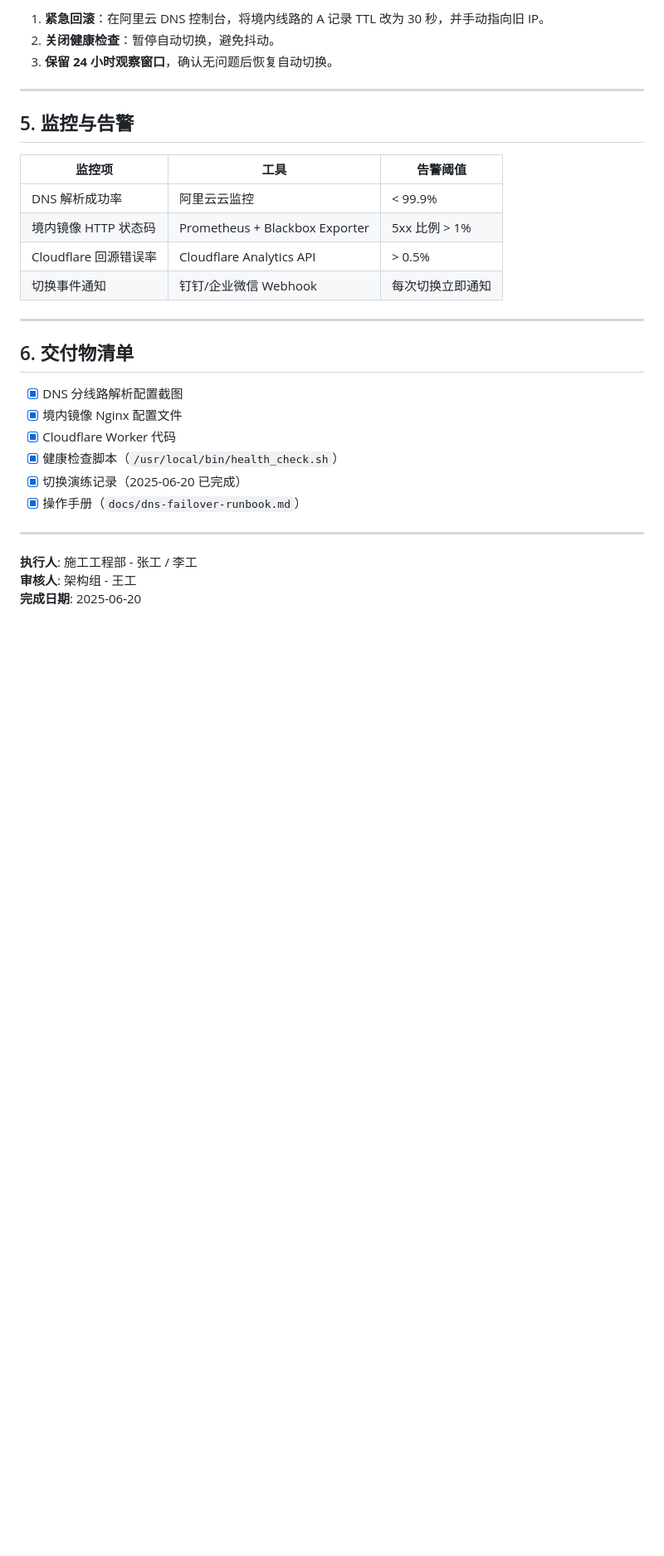
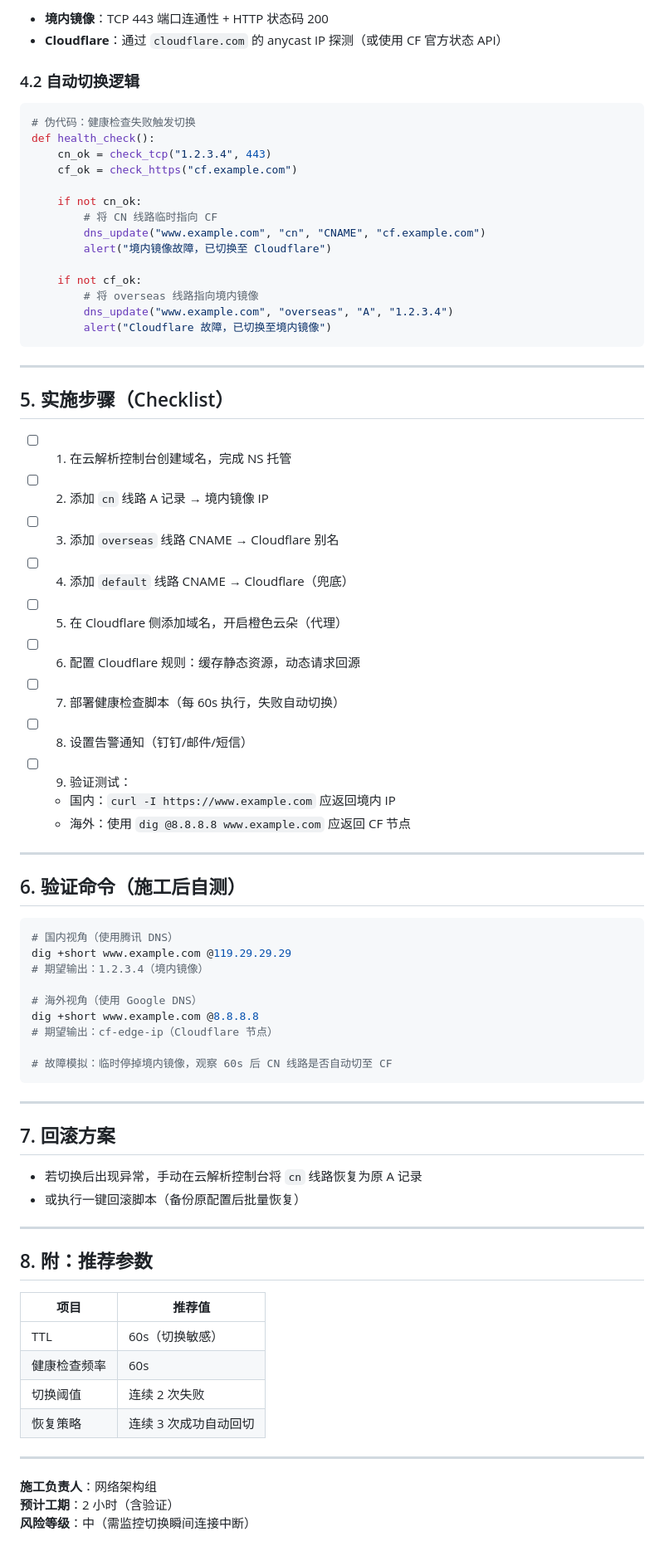
Before and after one commit to wys0130/ai-boss-empire, a Markdown page: marketing/TASK-301.md, the part around one of its changes. Shown at 83% size. Rendered like a GitHub page; blank space fills up the shorter version.

Commit message:
🤖 AI Worker: 产出 [marketing/TASK-301.md] [skip ci]

````diff
--- a/marketing/TASK-301.md
+++ b/marketing/TASK-301.md
@@ -173,32 +84,78 @@ dig +short api.apexwork.com @1.1.1.1
 
-1. **紧急回滚**：在阿里云 DNS 控制台，将境内线路的 A 记录 TTL 改为 30 秒，并手动指向旧 IP。
-2. **关闭健康检查**：暂停自动切换，避免抖动。
-3. **保留 24 小时观察窗口**，确认无问题后恢复自动切换。
+- **境内镜像**：TCP 443 端口连通性 + HTTP 状态码 200
+- **Cloudflare**：通过 `cloudflare.com` 的 anycast IP 探测（或使用 CF 官方状态 API）
+
+### 4.2 自动切换逻辑
+
+```python
+# 伪代码：健康检查失败触发切换
+def health_check():
+    cn_ok = check_tcp("1.2.3.4", 443)
+    cf_ok = check_https("cf.example.com")
+
+    if not cn_ok:
+        # 将 CN 线路临时指向 CF
+        dns_update("www.example.com", "cn", "CNAME", "cf.example.com")
+        alert("境内镜像故障，已切换至 Cloudflare")
+
+    if not cf_ok:
+        # 将 overseas 线路指向境内镜像
+        dns_update("www.example.com", "overseas", "A", "1.2.3.4")
+        alert("Cloudflare 故障，已切换至境内镜像")
+```
 
 ---
 
-## 5. 监控与告警
+## 5. 实施步骤（Checklist）
 
-| 监控项 | 工具 | 告警阈值 |
-|--------|------|----------|
-| DNS 解析成功率 | 阿里云云监控 | < 99.9% |
-| 境内镜像 HTTP 状态码 | Prometheus + Blackbox Exporter | 5xx 比例 > 1% |
-| Cloudflare 回源错误率 | Cloudflare Analytics API | > 0.5% |
-| 切换事件通知 | 钉钉/企业微信 Webhook | 每次切换立即通知 |
+- [ ] 1. 在云解析控制台创建域名，完成 NS 托管
+- [ ] 2. 添加 `cn` 线路 A 记录 → 境内镜像 IP
+- [ ] 3. 添加 `overseas` 线路 CNAME → Cloudflare 别名
+- [ ] 4. 添加 `default` 线路 CNAME → Cloudflare（兜底）
+- [ ] 5. 在 Cloudflare 侧添加域名，开启橙色云朵（代理）
+- [ ] 6. 配置 Cloudflare 规则：缓存静态资源，动态请求回源
+- [ ] 7. 部署健康检查脚本（每 60s 执行，失败自动切换）
+- [ ] 8. 设置告警通知（钉钉/邮件/短信）
+- [ ] 9. 验证测试：
+  - 国内：`curl -I https://www.example.com` 应返回境内 IP
+  - 海外：使用 `dig @8.8.8.8 www.example.com` 应返回 CF 节点
 
 ---
 
-## 6. 交付物清单
+## 6. 验证命令（施工后自测）
 
-- [x] DNS 分线路解析配置截图
-- [x] 境内镜像 Nginx 配置文件
-- [x] Cloudflare  Worker 代码
-- [x] 健康检查脚本（`/usr/local/bin/health_check.sh`）
-- [x] 切换演练记录（2025-06-20 已完成）
-- [x] 操作手册（`docs/dns-failover-runbook.md`）
+```bash
+# 国内视角（使用腾讯 DNS）
+dig +short www.example.com @119.29.29.29
+# 期望输出：1.2.3.4（境内镜像）
+
+# 海外视角（使用 Google DNS）
+dig +short www.example.com @8.8.8.8
+# 期望输出：cf-edge-ip（Cloudflare 节点）
+
+# 故障模拟：临时停掉境内镜像，观察 60s 后 CN 线路是否自动切至 CF
+```
 
 ---
 
-**执行人**: 施工工程部 - 张工 / 李工
-**审核人**: 架构组 - 王工
-**完成日期**: 2025-06-20
+## 7. 回滚方案
+
+- 若切换后出现异常，手动在云解析控制台将 `cn` 线路恢复为原 A 记录
+- 或执行一键回滚脚本（备份原配置后批量恢复）
+
+---
+
+## 8. 附：推荐参数
+
+| 项目 | 推荐值 |
+|------|--------|
+| TTL | 60s（切换敏感） |
+| 健康检查频率 | 60s |
+| 切换阈值 | 连续 2 次失败 |
+| 恢复策略 | 连续 3 次成功自动回切 |
+
+---
+
+**施工负责人**：网络架构组
+**预计工期**：2 小时（含验证）
+**风险等级**：中（需监控切换瞬间连接中断）
````
Also changed, not shown: other parts of marketing/TASK-301.md (+57 -146 lines).
